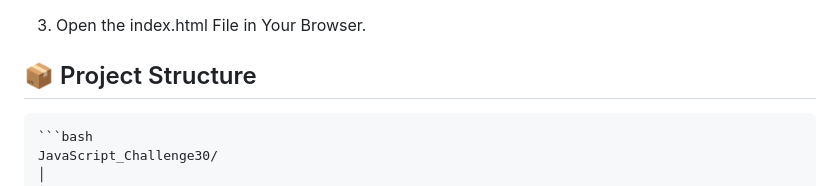
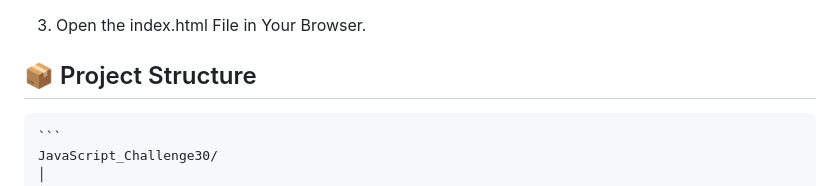
Before and after one commit to Ash-dot-coder/JavaScript_Challenge30, a Markdown page: Day 19 - [OTP-Generated]/README.md, the part around the change. Drawn GitHub-style.

Commit message:
Day - 19 | OTP Generated

````diff
--- a/Day 19 - [OTP-Generated]/README.md
+++ b/Day 19 - [OTP-Generated]/README.md
@@ -59,7 +59,7 @@ To run the project locally:
 3. Open the index.html File in Your Browser.
 
 ## 📦 Project Structure
-    ```bash
+    ```
     JavaScript_Challenge30/
     │
     ├── Day 19 - [OTP-Generated]/
````
